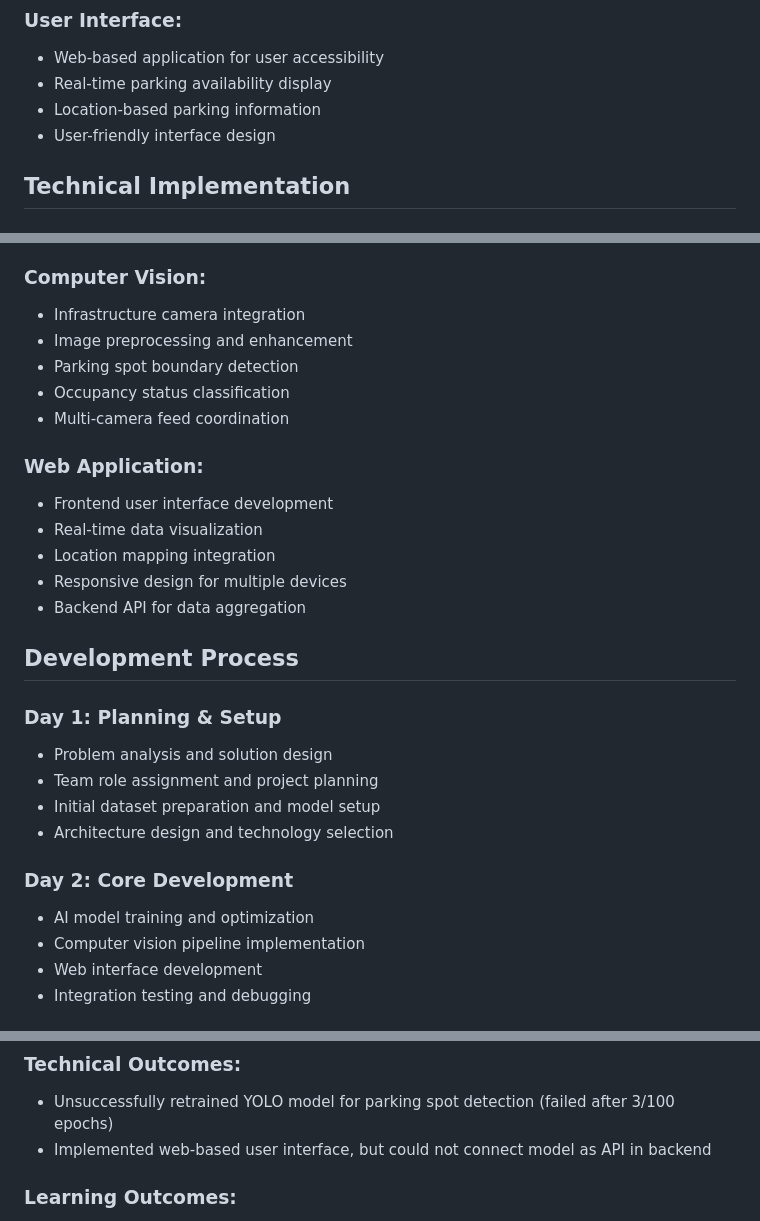
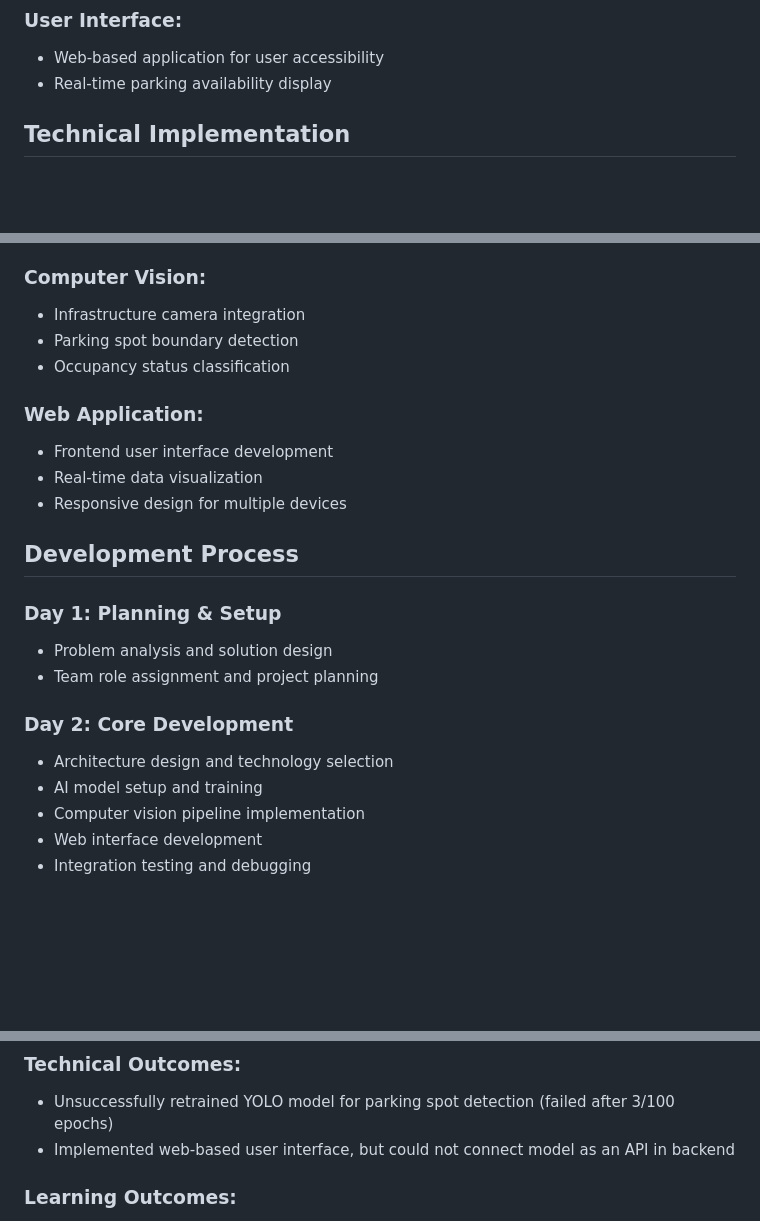
Before and after one commit to Chibuike-Anukam/Automotive-Innovation-Challenge, a Markdown page: README.md, 3 parts joined by grey strips. Drawn GitHub-style; blank space fills up the shorter version.

```diff
--- a/README.md
+++ b/README.md
@@ -35,8 +35,6 @@ The system addresses the common urban problem of finding available parking by le
 ### User Interface:
 - Web-based application for user accessibility
 - Real-time parking availability display
-- Location-based parking information
-- User-friendly interface design
 
 ## Technical Implementation
 ### AI/Machine Learning:
@@ -47,25 +45,20 @@ The system addresses the common urban problem of finding available parking by le
 - Performance: Real-time processing capability
 ### Computer Vision:
 - Infrastructure camera integration
-- Image preprocessing and enhancement
 - Parking spot boundary detection
 - Occupancy status classification
-- Multi-camera feed coordination
 ### Web Application:
 - Frontend user interface development
 - Real-time data visualization
-- Location mapping integration
 - Responsive design for multiple devices
-- Backend API for data aggregation
 
 ## Development Process
 ### Day 1: Planning & Setup
 - Problem analysis and solution design
 - Team role assignment and project planning
-- Initial dataset preparation and model setup
+### Day 2: Core Development
 - Architecture design and technology selection
-### Day 2: Core Development
-- AI model training and optimization
+- AI model setup and training
 - Computer vision pipeline implementation
 - Web interface development
 - Integration testing and debugging
@@ -78,7 +71,7 @@ The system addresses the common urban problem of finding available parking by le
 ## Results & Achievements
 ### Technical Outcomes:
 - Unsuccessfully retrained YOLO model for parking spot detection (failed after 3/100 epochs)
-- Implemented web-based user interface, but could not connect model as API in backend
+- Implemented web-based user interface, but could not connect model as an API in backend
 ### Learning Outcomes:
 - Project Management: Intensive 3-day project timeline management
 - AI/ML Development: Hands-on experience with YOLO model training and optimization
```
Also changed, not shown: other parts of README.md (+0 -1 lines).
